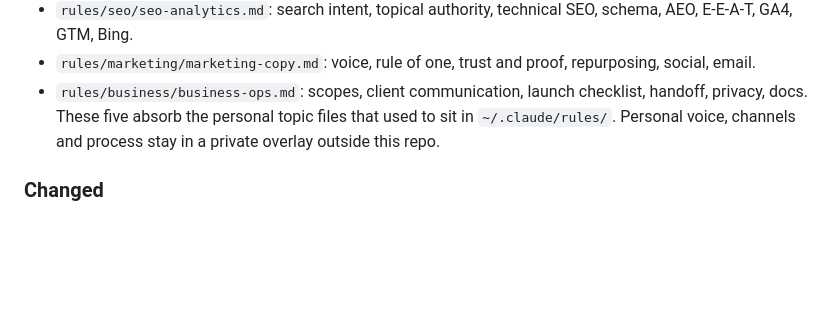
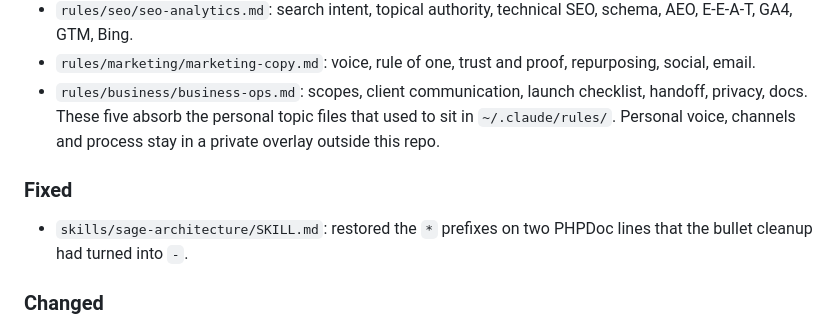
Before and after one commit to matthummel-pa/ai-dev-standards-playbook, a Markdown page: CHANGELOG.md, the part around the change. Rendered like a GitHub page; blank space fills up the shorter version.

```diff
--- a/CHANGELOG.md
+++ b/CHANGELOG.md
@@ -11,6 +11,9 @@ All notable changes to the playbook. Format: [Keep a Changelog](https://keepacha
 - `rules/marketing/marketing-copy.md`: voice, rule of one, trust and proof, repurposing, social, email.
 - `rules/business/business-ops.md`: scopes, client communication, launch checklist, handoff, privacy, docs.
   These five absorb the personal topic files that used to sit in `~/.claude/rules/`. Personal voice, channels and process stay in a private overlay outside this repo.
+
+### Fixed
+- `skills/sage-architecture/SKILL.md`: restored the `*` prefixes on two PHPDoc lines that the bullet cleanup had turned into `-`.
 
 ### Changed
 - Accessibility baseline is WCAG 2.2 AA everywhere (`core.md`, `sage.md` and `frontend-ux.md` were 2.1). `sage.md`: copy line allows blocks as well as fields.
```
Also changed, not shown: skills/sage-architecture/SKILL.md (+2 -2 lines).
